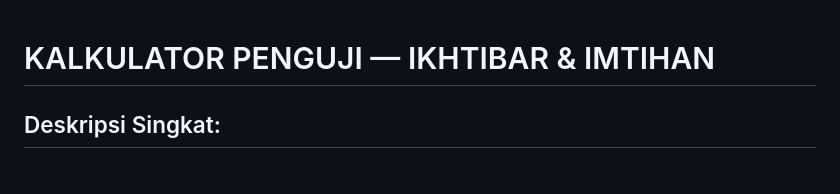
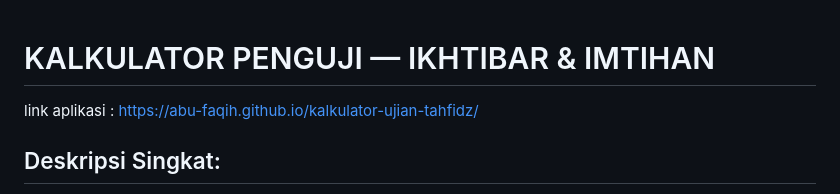
Before and after one commit to abu-faqih/kalkulator-ujian-tahfidz, a Markdown page: README.md, the part around the change. Rendered like a GitHub page.

Commit message:
Update README.md
menambahkan link aplikasi

```diff
--- a/README.md
+++ b/README.md
@@ -1,5 +1,7 @@
 KALKULATOR PENGUJI — IKHTIBAR & IMTIHAN
 =======================================
+
+link aplikasi : https://abu-faqih.github.io/kalkulator-ujian-tahfidz/
 
 Deskripsi Singkat:
 ------------------
```
